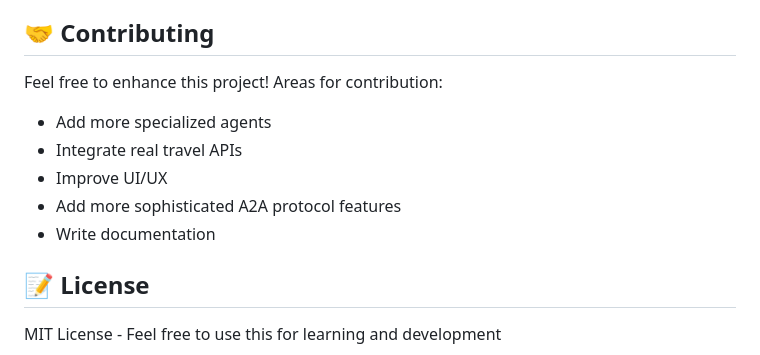
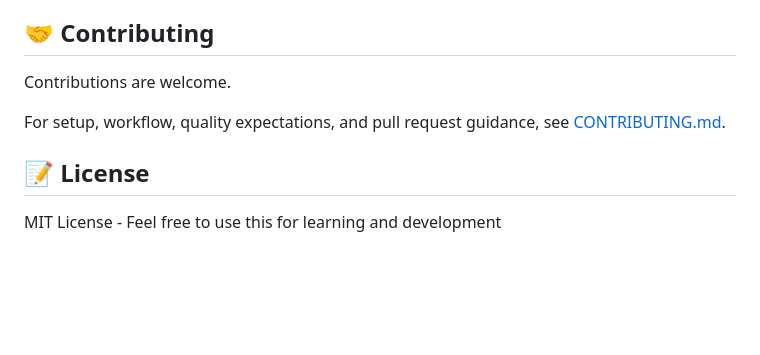
Before and after one commit to hardikrathod777/travel-a2a-agents, a Markdown page: README.MD, the part around the change. Rendered like a GitHub page; blank space fills up the shorter version.

Commit message:
docs: update contribution guidelines and add CONTRIBUTING.md

```diff
--- a/README.MD
+++ b/README.MD
@@ -252,12 +252,9 @@ pip install -r requirements.txt
 
 ## 🤝 Contributing
 
-Feel free to enhance this project! Areas for contribution:
-- Add more specialized agents
-- Integrate real travel APIs
-- Improve UI/UX
-- Add more sophisticated A2A protocol features
-- Write documentation
+Contributions are welcome.
+
+For setup, workflow, quality expectations, and pull request guidance, see [CONTRIBUTING.md](CONTRIBUTING.md).
 
 ## 📝 License
 
```
Also changed, not shown: CONTRIBUTING.md (added, +252 -0 lines).
